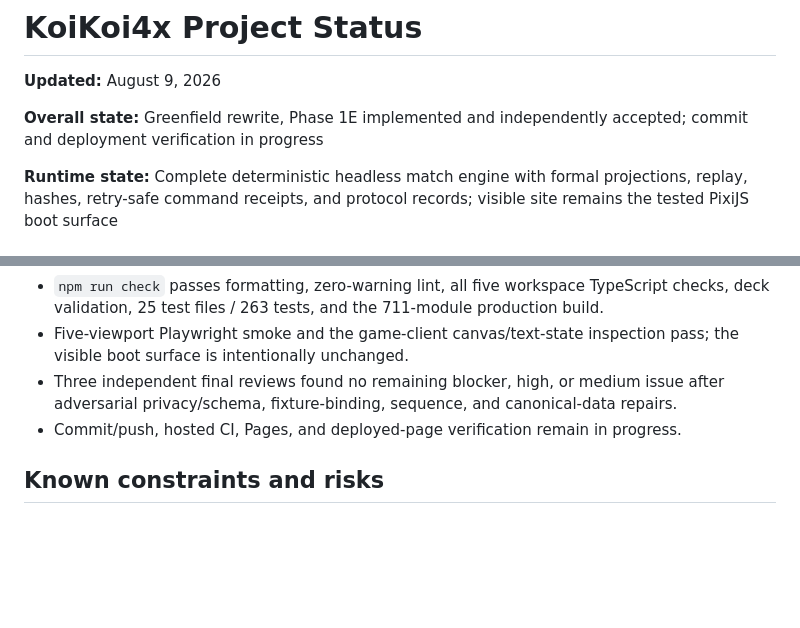
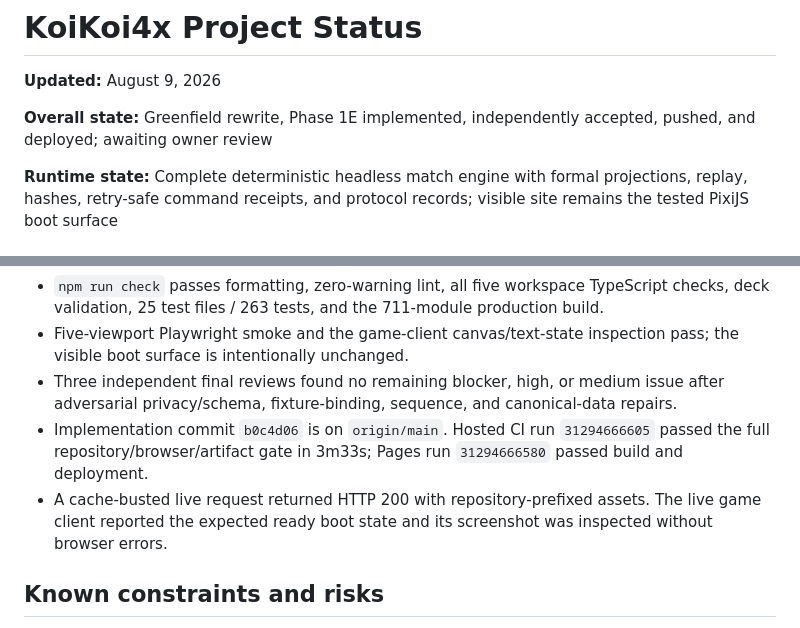
Before and after one commit to GeoDuckedup/KoiKoi4XRedux, a Markdown page: docs/STATUS.md, 2 parts joined by grey strips. Drawn GitHub-style; blank space fills up the shorter version.

```diff
--- a/docs/STATUS.md
+++ b/docs/STATUS.md
@@ -2,8 +2,8 @@
 
 **Updated:** August 9, 2026
 
-**Overall state:** Greenfield rewrite, Phase 1E implemented and independently accepted; commit and
-deployment verification in progress
+**Overall state:** Greenfield rewrite, Phase 1E implemented, independently accepted, pushed, and
+deployed; awaiting owner review
 
 **Runtime state:** Complete deterministic headless match engine with formal projections, replay,
 hashes, retry-safe command receipts, and protocol records; visible site remains the tested PixiJS
@@ -109,7 +109,10 @@ Phase 1E privacy, replay, hash, retry, and protocol choices are recorded in
   boot surface is intentionally unchanged.
 - Three independent final reviews found no remaining blocker, high, or medium issue after adversarial
   privacy/schema, fixture-binding, sequence, and canonical-data repairs.
-- Commit/push, hosted CI, Pages, and deployed-page verification remain in progress.
+- Implementation commit `b0c4d06` is on `origin/main`. Hosted CI run `31294666605` passed the full
+  repository/browser/artifact gate in 3m33s; Pages run `31294666580` passed build and deployment.
+- A cache-busted live request returned HTTP 200 with repository-prefixed assets. The live game client
+  reported the expected ready boot state and its screenshot was inspected without browser errors.
 
 ## Known constraints and risks
 
```
Also changed, not shown: docs/PLAN.md (+3 -1 lines), progress.md (+10 -0 lines).
